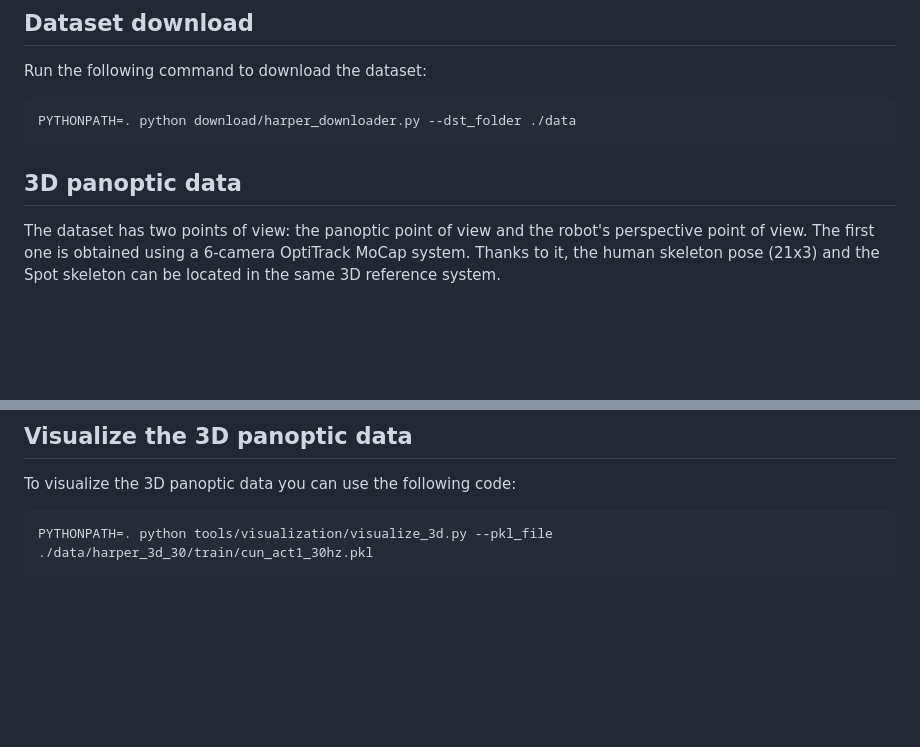
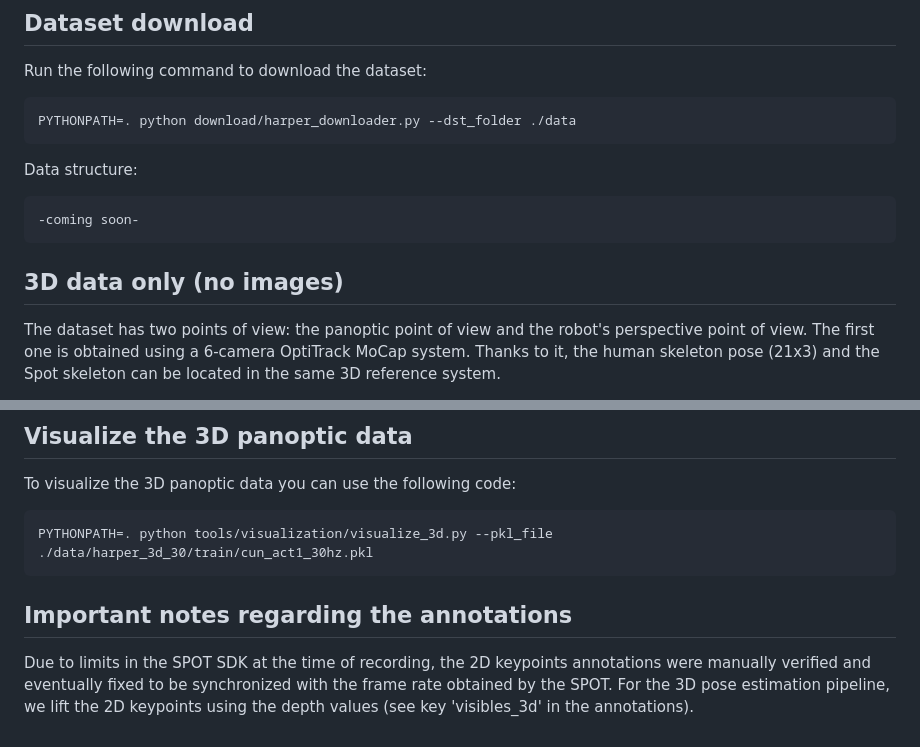
Before and after one commit to intelligolabs/HARPER, a Markdown page: README.md, 2 parts joined by grey strips. Rendered like a GitHub page; blank space fills up the shorter version.

````diff
--- a/README.md
+++ b/README.md
@@ -33,7 +33,12 @@ Run the following command to download the dataset:
 PYTHONPATH=. python download/harper_downloader.py --dst_folder ./data
 ```
 
-## 3D panoptic data
+Data structure:
+```bash
+-coming soon-
+```
+
+## 3D data only (no images)
 The dataset has two points of view: the panoptic point of view and the robot's perspective point of view.
 The first one is obtained using a 6-camera OptiTrack MoCap system. Thanks to it, the human skeleton pose (21x3) and the Spot skeleton can be located in the same 3D reference system.
 
@@ -87,6 +92,10 @@ To visualize the 3D panoptic data you can use the following code:
 PYTHONPATH=. python tools/visualization/visualize_3d.py --pkl_file ./data/harper_3d_30/train/cun_act1_30hz.pkl
 ```
 
+## Important notes regarding the annotations
+Due to limits in the SPOT SDK at the time of recording, the 2D keypoints annotations were manually verified and eventually fixed to be synchronized with the frame rate obtained by the SPOT.
+For the 3D pose estimation pipeline, we lift the 2D keypoints using the depth values (see key 'visibles_3d' in the annotations).
+
 <!-- ## Citation
 If you are using this dataset or you find useful for your research, cite us!
 ```
````
